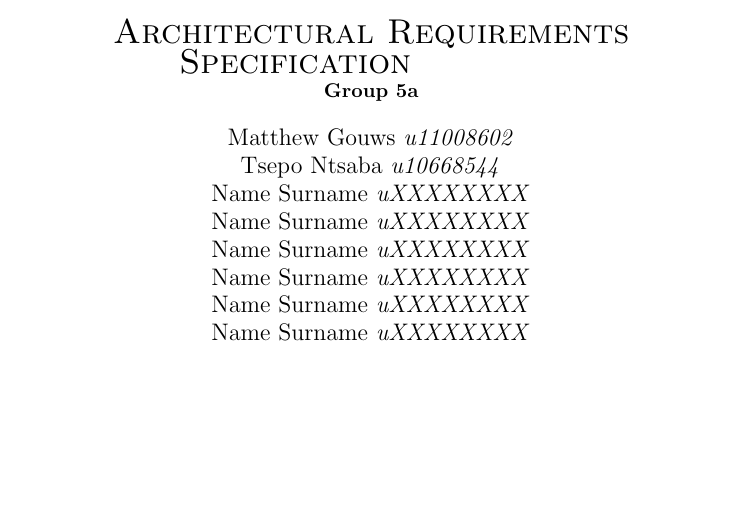
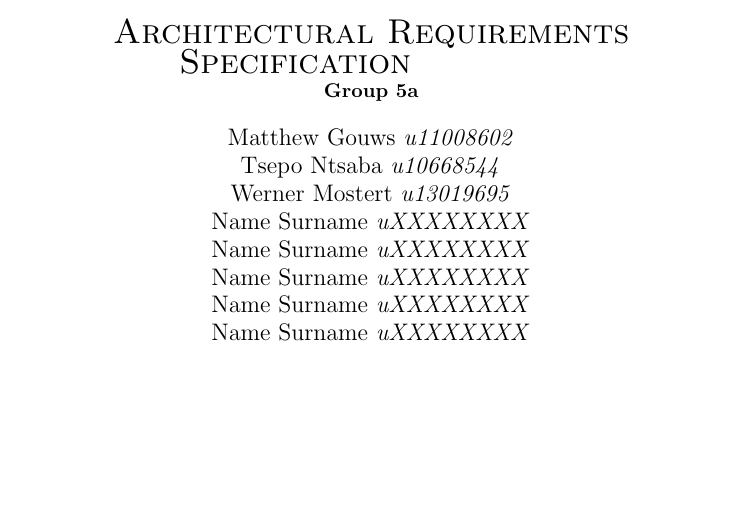
Before and after one commit to MatthewGouws/COS301_Architectural_5a, a LaTeX document (LaTeX/Requirements.tex, which reads LaTeX/FrontPage.tex): part of page 1 of 7, cut so that both start at the same text. Compiled offline with pdfLaTeX.

Commit message:
Added student number and name

```diff
--- a/LaTeX/FrontPage.tex
+++ b/LaTeX/FrontPage.tex
@@ -11,7 +11,7 @@
 		\begin{flushright} \large
 			Matthew Gouws \emph{u11008602} \newline
 			Tsepo Ntsaba \emph{u10668544} \newline
-			Name Surname \emph{uXXXXXXXX} \newline
+			Werner Mostert \emph{u13019695} \newline
 			Name Surname \emph{uXXXXXXXX} \newline
 			Name Surname \emph{uXXXXXXXX} \newline
 			Name Surname \emph{uXXXXXXXX} \newline
```
Also changed, not shown: LaTeX/Requirements.pdf, 3 other files.
